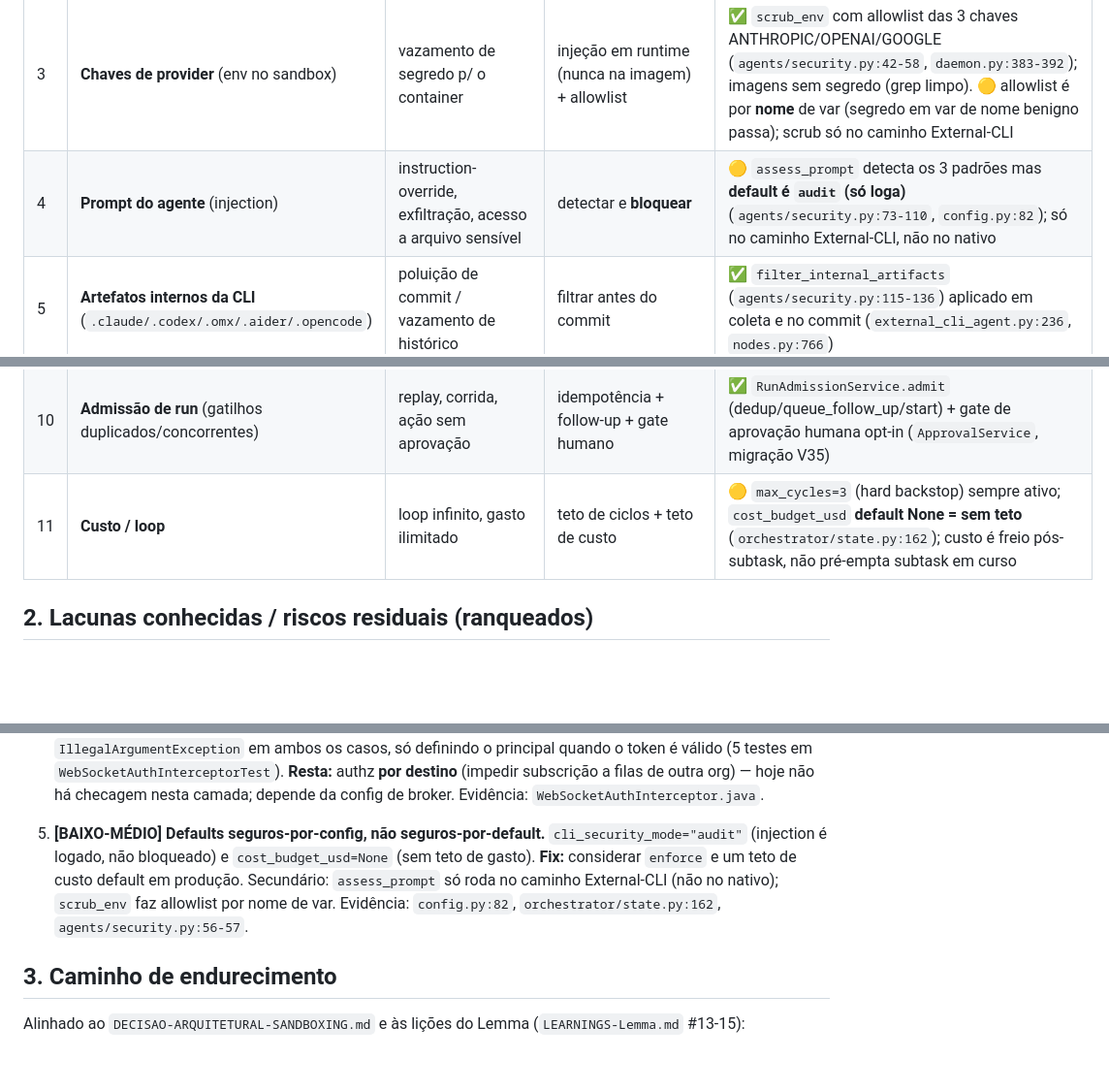
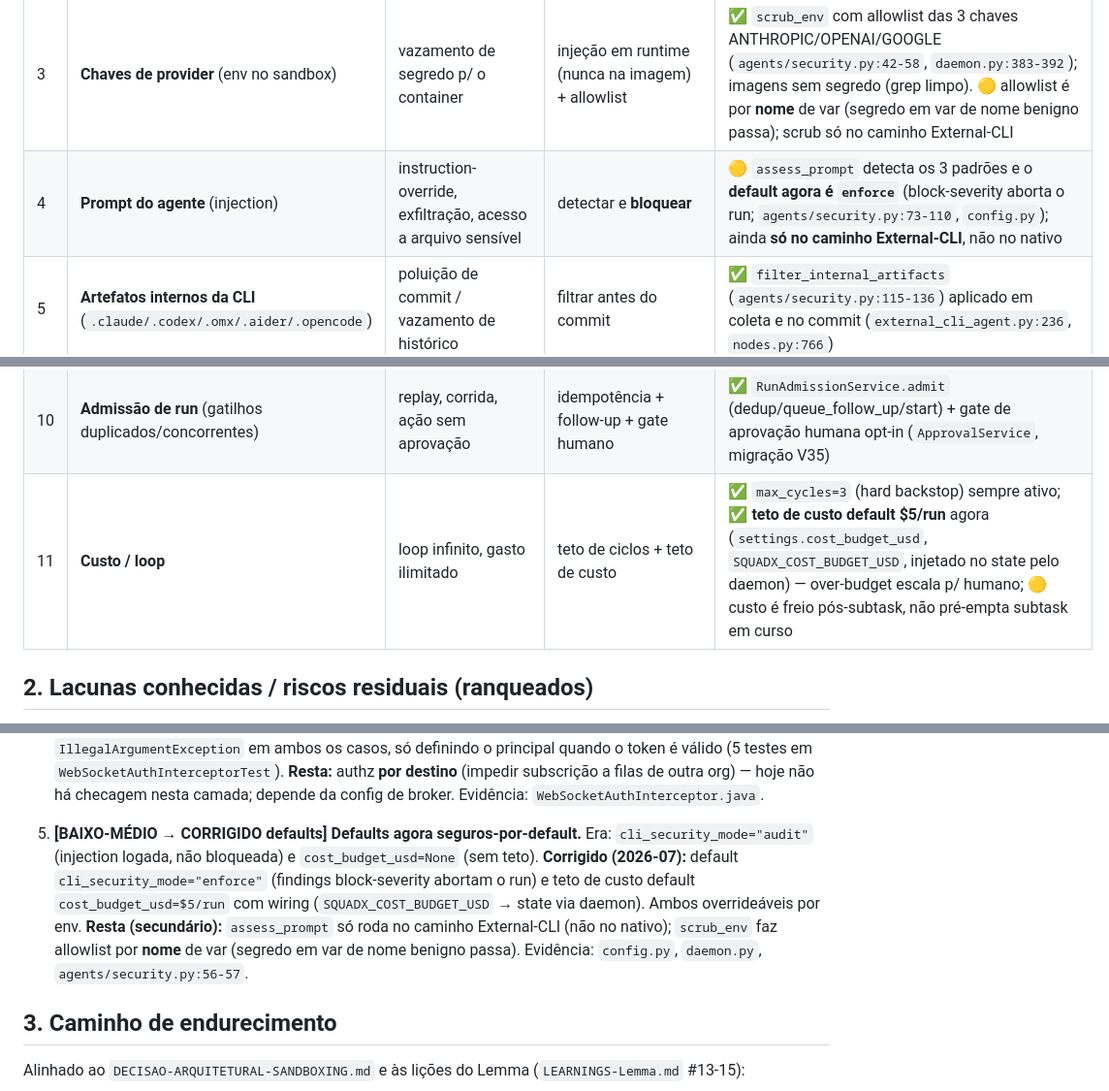
Before and after one commit to edsonmartins/squadx.dev, a Markdown page: documentos/THREAT-MODEL.md, 3 parts joined by grey strips. Shown at 97% size. GitHub-like rendering; blank space fills up the shorter version.

Commit message:
docs(security): mark threat-model #5 defaults as fixed
enforce injection mode + $5 default cost cap are now the defaults (rows #4/#11 and
residual #5). Remaining secondary items: assess_prompt only on the External-CLI
path; scrub_env allowlists by var name.

Co-Authored-By: Claude Opus 4.8 (1M context) <noreply@anthropic.com>

```diff
--- a/documentos/THREAT-MODEL.md
+++ b/documentos/THREAT-MODEL.md
@@ -22,14 +22,14 @@ execução real / ausente.
 | 1 | **Sandbox Docker** (agente executa código) | código/comandos gerados pelo agente ou pela CLI externa | cap-drop ALL, no-new-privileges, rootfs read-only, non-root, limites de recurso, tmpfs noexec, **seccomp**, egress restrito | ✅ cap-drop/no-new-priv/ro-rootfs/non-root/limites/tmpfs; ✅ **seccomp agora aplicado** (`to_docker_kwargs` inlina o JSON de `docker/seccomp/agent.json` como `seccomp=<json>` — o SDK exige conteúdo, não path; degrada com WARN se o perfil sumir); 🟡 gVisor/Firecracker só se o binário existir (`hardening.py`) |
 | 2 | **Rede do sandbox** (egress) | tentativa de exfiltração / acesso a metadata cloud | default-deny + allowlist de domínios; bloquear 169.254.169.254 | 🟡 **metadata bloqueado host-side por default** (ADR-0008 Fase 0, `egress_guard.py` → DROP em `DOCKER-USER` p/ 169.254.169.254 + 169.254.170.2, aplicado em `connect`, degrada com log ERROR). **Egress geral ainda aberto**: `enable_vnc=True` força `bridge` (`docker/manager.py:173-174`) e `network_policy=` não é passado por caller — allowlist default-deny é Fase 1 (sidecar). O iptables in-container (`network_policy.py`) segue morto por design (cap-drop ALL) |
 | 3 | **Chaves de provider** (env no sandbox) | vazamento de segredo p/ o container | injeção em runtime (nunca na imagem) + allowlist | ✅ `scrub_env` com allowlist das 3 chaves ANTHROPIC/OPENAI/GOOGLE (`agents/security.py:42-58`, `daemon.py:383-392`); imagens sem segredo (grep limpo). 🟡 allowlist é por **nome** de var (segredo em var de nome benigno passa); scrub só no caminho External-CLI |
-| 4 | **Prompt do agente** (injection) | instruction-override, exfiltração, acesso a arquivo sensível | detectar e **bloquear** | 🟡 `assess_prompt` detecta os 3 padrões mas **default é `audit` (só loga)** (`agents/security.py:73-110`, `config.py:82`); só no caminho External-CLI, não no nativo |
+| 4 | **Prompt do agente** (injection) | instruction-override, exfiltração, acesso a arquivo sensível | detectar e **bloquear** | 🟡 `assess_prompt` detecta os 3 padrões e o **default agora é `enforce`** (block-severity aborta o run; `agents/security.py:73-110`, `config.py`); ainda **só no caminho External-CLI**, não no nativo |
 | 5 | **Artefatos internos da CLI** (`.claude/.codex/.omx/.aider/.opencode`) | poluição de commit / vazamento de histórico | filtrar antes do commit | ✅ `filter_internal_artifacts` (`agents/security.py:115-136`) aplicado em coleta e no commit (`external_cli_agent.py:236`, `nodes.py:766`) |
 | 6 | **Worktree / repo git** | escrita fora do escopo, colisão entre runs | isolamento por run + cleanup | ✅ worktree por agente `squadx/<task_id>/<agent>` + cleanup (`git/worktree.py`); 🟡 chaveado por `agent_name` (não run-id) → dois runs do mesmo agente colidem no path (`worktree.py:43`) |
 | 7 | **Live view VNC→WebRTC** | enumeração/hijack de stream entre tenants | token por sessão + escopo de org/host | 🟡 **corrigido o escopo de org** (2026-07): `/api/v1/live-view/supabase/**` agora resolve session→task→org e exige membership (`@AuthenticationPrincipal` + `TaskRepository`/`OrganizationMemberRepository`): reads filtram/404 sem vazar, by-task/create/end **403** p/ não-membro (`LiveViewController.java`, 507 testes verdes). Resta o **token por viewer** (assinado/TTL) — Fase 2/gVisor. |
 | 8 | **STOMP / WebSocket** (daemon↔backend) | conexão não autenticada, subscrição cross-tenant | rejeitar CONNECT sem token + authz por destino | 🟡 **CONNECT anônimo agora rejeitado** (2026-07): `WebSocketAuthInterceptor` lança em CONNECT sem header **e** em token parseável-mas-inválido (`isTokenValid` false) — antes ambos passavam. Resta: **authz por destino** (subscrição cross-tenant) nesta camada — hoje depende de config de broker separada (verificar) |
 | 9 | **API REST pública** (multi-tenant) | acesso cross-org | `validateUserAccess` (membership) em toda camada de serviço | ✅ `existsByOrganizationIdAndUserId` aplicado em 12 serviços + 3 controllers; exceção crítica na fronteira #7 |
 | 10 | **Admissão de run** (gatilhos duplicados/concorrentes) | replay, corrida, ação sem aprovação | idempotência + follow-up + gate humano | ✅ `RunAdmissionService.admit` (dedup/queue_follow_up/start) + gate de aprovação humana opt-in (`ApprovalService`, migração V35) |
-| 11 | **Custo / loop** | loop infinito, gasto ilimitado | teto de ciclos + teto de custo | 🟡 `max_cycles=3` (hard backstop) sempre ativo; `cost_budget_usd` **default None = sem teto** (`orchestrator/state.py:162`); custo é freio pós-subtask, não pré-empta subtask em curso |
+| 11 | **Custo / loop** | loop infinito, gasto ilimitado | teto de ciclos + teto de custo | ✅ `max_cycles=3` (hard backstop) sempre ativo; ✅ **teto de custo default $5/run** agora (`settings.cost_budget_usd`, `SQUADX_COST_BUDGET_USD`, injetado no state pelo daemon) — over-budget escala p/ humano; 🟡 custo é freio pós-subtask, não pré-empta subtask em curso |
 
 ## 2. Lacunas conhecidas / riscos residuais (ranqueados)
 
@@ -82,11 +82,13 @@ Ordenados por severidade. Cada um é candidato a issue/fix; alguns são **regres
    **por destino** (impedir subscrição a filas de outra org) — hoje não há checagem nesta camada;
    depende da config de broker. Evidência: `WebSocketAuthInterceptor.java`.
 
-5. **[BAIXO-MÉDIO] Defaults seguros-por-config, não seguros-por-default.** `cli_security_mode="audit"`
-   (injection é logado, não bloqueado) e `cost_budget_usd=None` (sem teto de gasto). **Fix:** considerar
-   `enforce` e um teto de custo default em produção. Secundário: `assess_prompt` só roda no caminho
-   External-CLI (não no nativo); `scrub_env` faz allowlist por nome de var. Evidência: `config.py:82`,
-   `orchestrator/state.py:162`, `agents/security.py:56-57`.
+5. **[BAIXO-MÉDIO → CORRIGIDO defaults] Defaults agora seguros-por-default.** Era: `cli_security_mode="audit"`
+   (injection logada, não bloqueada) e `cost_budget_usd=None` (sem teto). **Corrigido (2026-07):**
+   default `cli_security_mode="enforce"` (findings block-severity abortam o run) e teto de custo default
+   `cost_budget_usd=$5/run` com wiring (`SQUADX_COST_BUDGET_USD` → state via daemon). Ambos overrideáveis
+   por env. **Resta (secundário):** `assess_prompt` só roda no caminho External-CLI (não no nativo);
+   `scrub_env` faz allowlist por **nome** de var (segredo em var de nome benigno passa). Evidência:
+   `config.py`, `daemon.py`, `agents/security.py:56-57`.
 
 ## 3. Caminho de endurecimento
 
```
